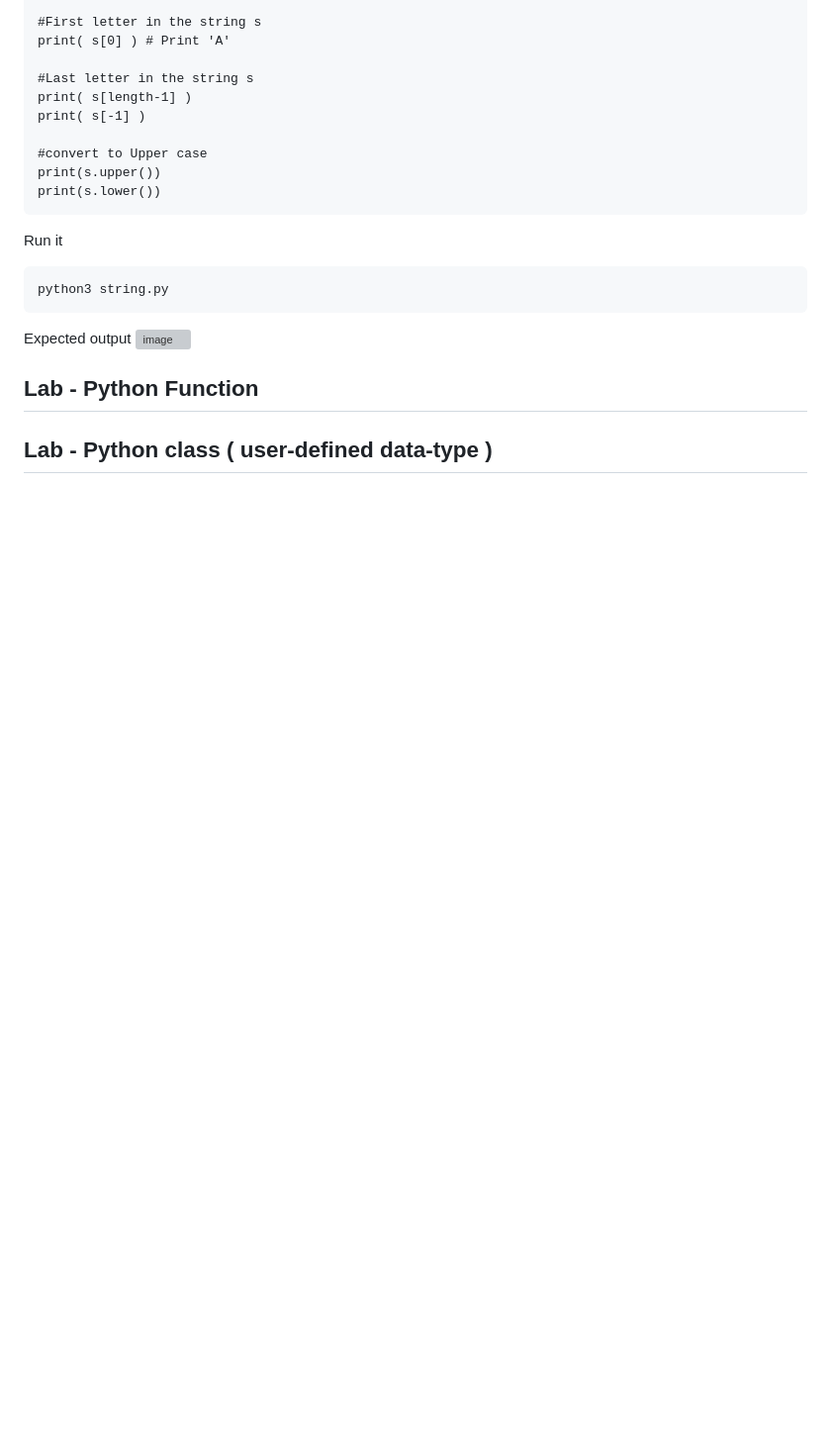
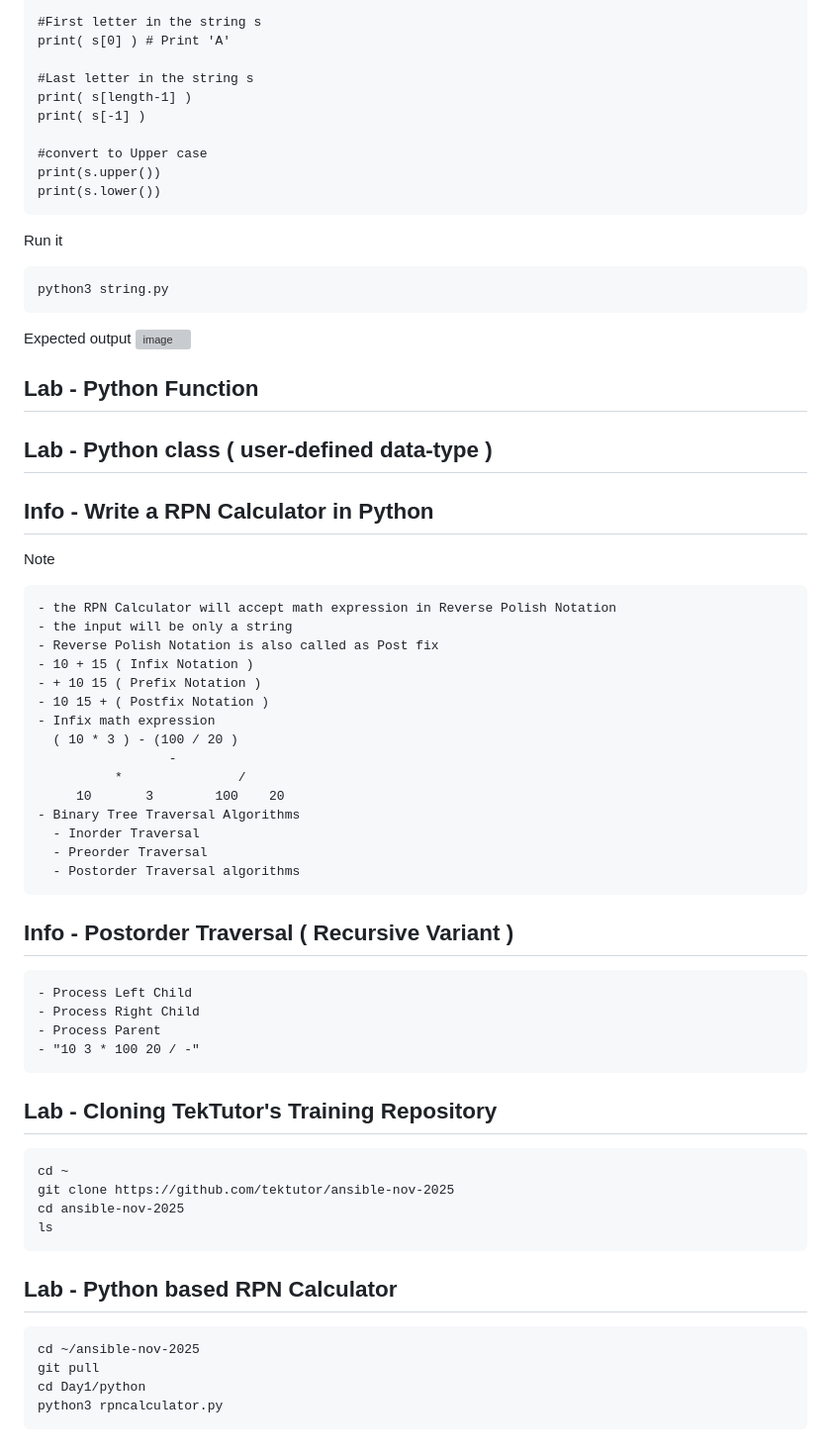
Before and after one commit to tektutor/ansible-nov-2025, a Markdown page: Day1/README.md, the part around the change. Shown at 99% size. GitHub-like rendering; blank space fills up the shorter version; grey boxes are pictures that could not be loaded.

````diff
--- a/Day1/README.md
+++ b/Day1/README.md
@@ -186,3 +186,47 @@ Expected output
 ## Lab - Python Function
 
 ## Lab - Python class ( user-defined data-type )
+
+## Info - Write a RPN Calculator in Python
+Note
+<pre>
+- the RPN Calculator will accept math expression in Reverse Polish Notation
+- the input will be only a string
+- Reverse Polish Notation is also called as Post fix
+- 10 + 15 ( Infix Notation )
+- + 10 15 ( Prefix Notation )
+- 10 15 + ( Postfix Notation )
+- Infix math expression
+  ( 10 * 3 ) - (100 / 20 )
+                 -
+          *               /
+     10       3        100    20
+- Binary Tree Traversal Algorithms
+  - Inorder Traversal
+  - Preorder Traversal
+  - Postorder Traversal algorithms
+</pre>
+
+## Info - Postorder Traversal ( Recursive Variant )
+<pre>
+- Process Left Child
+- Process Right Child
+- Process Parent
+- "10 3 * 100 20 / -"
+</pre>
+
+## Lab - Cloning TekTutor's Training Repository
+```
+cd ~
+git clone https://github.com/tektutor/ansible-nov-2025
+cd ansible-nov-2025
+ls
+```
+
+## Lab - Python based RPN Calculator
+```
+cd ~/ansible-nov-2025
+git pull
+cd Day1/python
+python3 rpncalculator.py
+```
````
